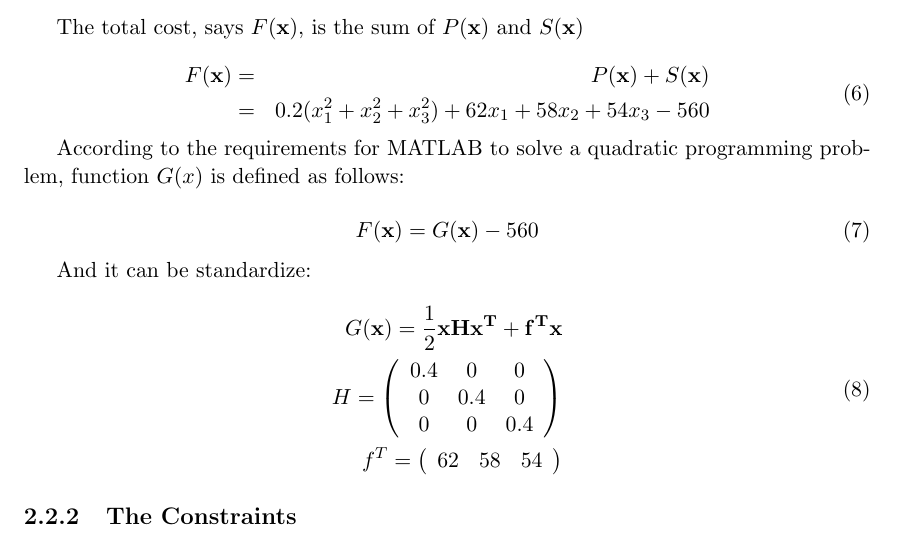
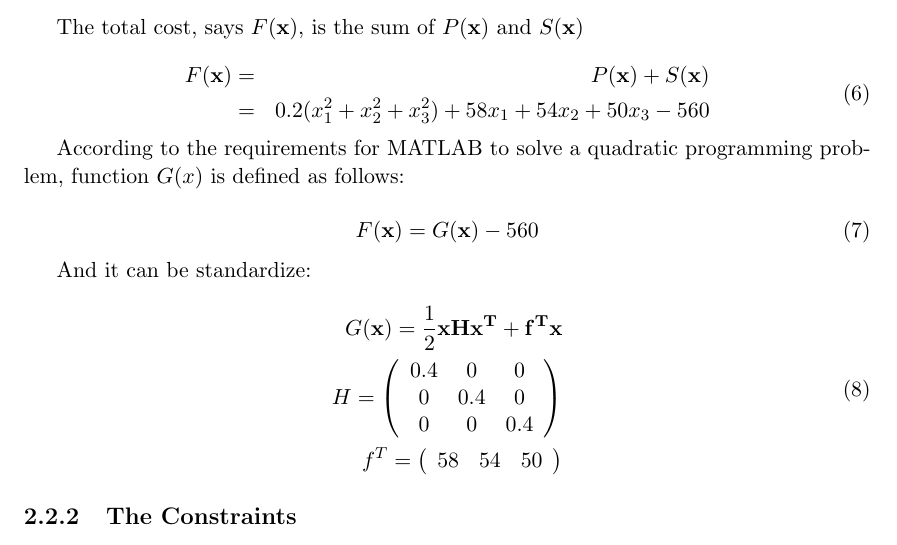
Before and after one commit to SmartPolarBear/matlab-math-analysis-csxmu-2021, a LaTeX document (report/report.tex): part of page 5 of 8, cut so that both start at the same text. Compiled offline with pdfLaTeX.

Commit message:
fix(report): change the report to reveal the changes in p2's program

```diff
--- a/report/report.tex
+++ b/report/report.tex
@@ -257,7 +257,7 @@ The total cost, says $F(\mathbf{x})$, is the sum of $P(\mathbf{x})$ and $S(\math
 \begin{equation}
 \begin{aligned}
 	F(\mathbf{x}) &=& P(\mathbf{x})+S(\mathbf{x}) \\
-	&=& 0.2(x_1^2+x_2^2+x_3^2)+62x_1+58x_2+54x_3-560
+	&=& 0.2(x_1^2+x_2^2+x_3^2)+58x_1+54x_2+50x_3-560
 \end{aligned}
 \end{equation}
 
@@ -283,7 +283,7 @@ And it can be standardize:
 	\right) \\
 	f^T=\left(
 	\begin{array}{ccc}
-		62 & 58 & 54\\
+		58 & 54 & 50\\
 	\end{array}
 	\right) \\
 \end{aligned}
```
Also changed, not shown: report/report.pdf, submission/report.pdf.
